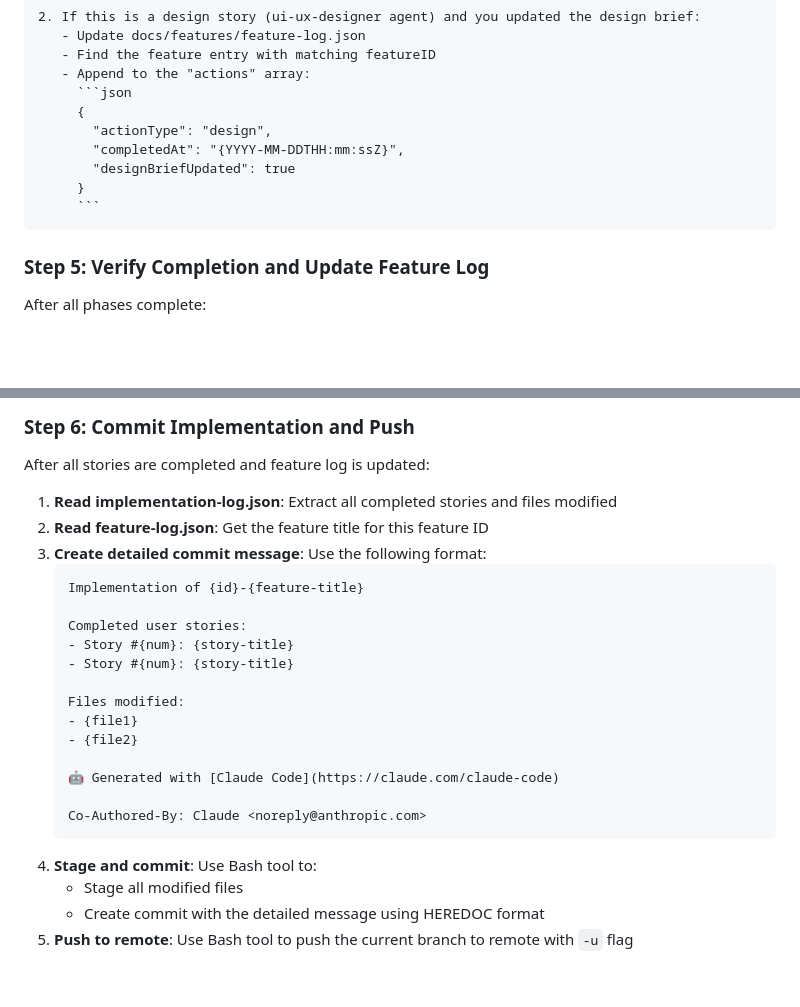
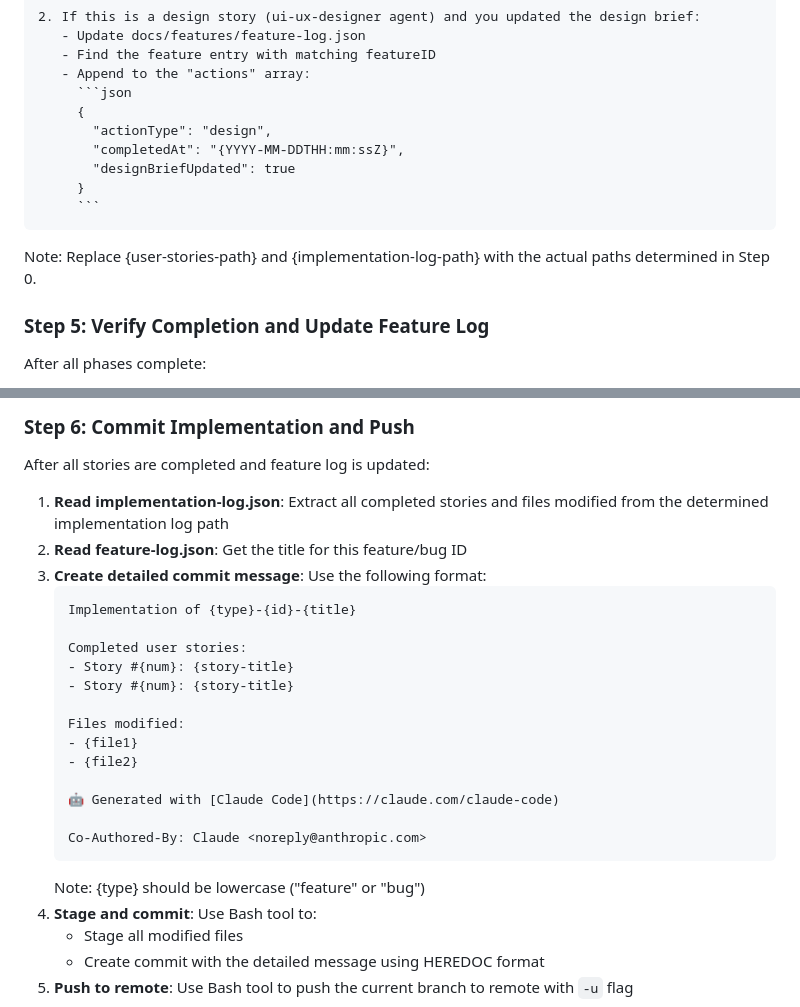
Before and after one commit to EdenCoNz/architecture, a Markdown page: .claude/commands/implement.md, 2 parts joined by grey strips. Drawn GitHub-style; blank space fills up the shorter version.

````diff
--- a/.claude/commands/implement.md
+++ b/.claude/commands/implement.md
@@ -95,6 +115,8 @@ IMPORTANT: After completing this user story, you MUST:
      ```
 ```
 
+Note: Replace {user-stories-path} and {implementation-log-path} with the actual paths determined in Step 0.
+
 ### Step 5: Verify Completion and Update Feature Log
 
 After all phases complete:
@@ -113,11 +135,11 @@ Note: The `isSummarised` property tracks whether this feature has been summarise
 
 After all stories are completed and feature log is updated:
 
-1. **Read implementation-log.json**: Extract all completed stories and files modified
-2. **Read feature-log.json**: Get the feature title for this feature ID
+1. **Read implementation-log.json**: Extract all completed stories and files modified from the determined implementation log path
+2. **Read feature-log.json**: Get the title for this feature/bug ID
 3. **Create detailed commit message**: Use the following format:
    ```
-   Implementation of {id}-{feature-title}
+   Implementation of {type}-{id}-{title}
 
    Completed user stories:
    - Story #{num}: {story-title}
@@ -131,6 +153,7 @@ After all stories are completed and feature log is updated:
 
    Co-Authored-By: Claude <noreply@anthropic.com>
    ```
+   Note: {type} should be lowercase ("feature" or "bug")
 4. **Stage and commit**: Use Bash tool to:
    - Stage all modified files
    - Create commit with the detailed message using HEREDOC format
````
Also changed, not shown: other parts of .claude/commands/implement.md (+31 -11 lines), .claude/agents/product-owner.md (+1 -1 lines), .claude/commands/fix.md (+2 -2 lines).
